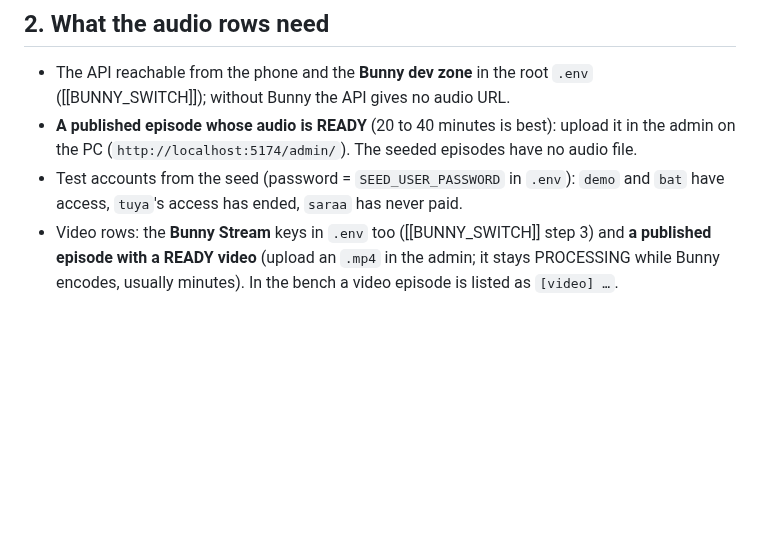
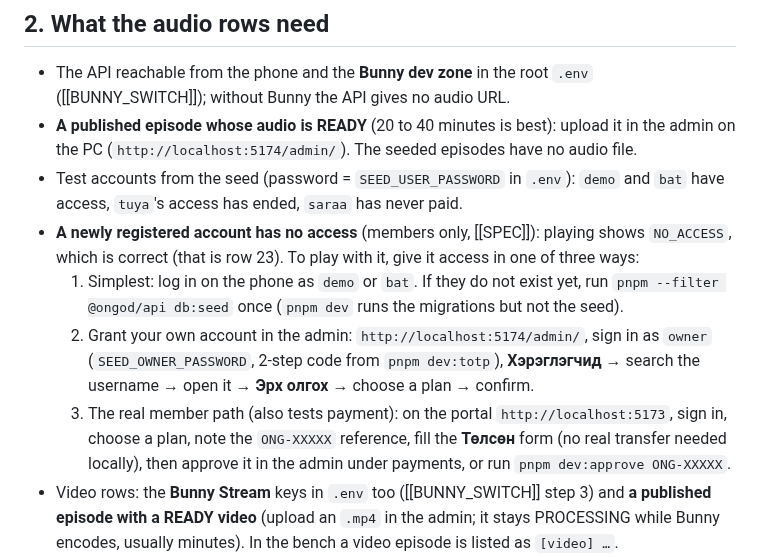
Before and after one commit to ganaagreg-cloud/Test-ongod, a Markdown page: docs/runbooks/DEVICE_SMOKE.md, the part around one of its changes. GitHub-like rendering; blank space fills up the shorter version.

```diff
--- a/docs/runbooks/DEVICE_SMOKE.md
+++ b/docs/runbooks/DEVICE_SMOKE.md
@@ -23,6 +23,10 @@ Decisions: [[ADR-0034-ios-first-zero-cost-device-gate|ADR-0034]] (replaces the A
 - The API reachable from the phone and the **Bunny dev zone** in the root `.env` ([[BUNNY_SWITCH]]); without Bunny the API gives no audio URL.
 - **A published episode whose audio is READY** (20 to 40 minutes is best): upload it in the admin on the PC (`http://localhost:5174/admin/`). The seeded episodes have no audio file.
 - Test accounts from the seed (password = `SEED_USER_PASSWORD` in `.env`): `demo` and `bat` have access, `tuya`'s access has ended, `saraa` has never paid.
+- **A newly registered account has no access** (members only, [[SPEC]]): playing shows `NO_ACCESS`, which is correct (that is row 23). To play with it, give it access in one of three ways:
+  1. Simplest: log in on the phone as `demo` or `bat`. If they do not exist yet, run `pnpm --filter @ongod/api db:seed` once (`pnpm dev` runs the migrations but not the seed).
+  2. Grant your own account in the admin: `http://localhost:5174/admin/`, sign in as `owner` (`SEED_OWNER_PASSWORD`, 2-step code from `pnpm dev:totp`), **Хэрэглэгчид** → search the username → open it → **Эрх олгох** → choose a plan → confirm.
+  3. The real member path (also tests payment): on the portal `http://localhost:5173`, sign in, choose a plan, note the `ONG-XXXXX` reference, fill the **Төлсөн** form (no real transfer needed locally), then approve it in the admin under payments, or run `pnpm dev:approve ONG-XXXXX`.
 - Video rows: the **Bunny Stream** keys in `.env` too ([[BUNNY_SWITCH]] step 3) and **a published episode with a READY video** (upload an `.mp4` in the admin; it stays PROCESSING while Bunny encodes, usually minutes). In the bench a video episode is listed as `[video] …`.
 - Open the bench: sign in, then tap **/dev/audio** on the placeholder home screen (dev builds and Expo Go only). It lists episodes, opens one through the signed URL and shows status, position, speed and sleep timer. It is a test bench, not the player screen.
 
```
Also changed, not shown: other parts of docs/runbooks/DEVICE_SMOKE.md (+1 -1 lines), docs/00-Index.md (+2 -1 lines), docs/log/2026-10-19.md (added, +26 -0 lines).
